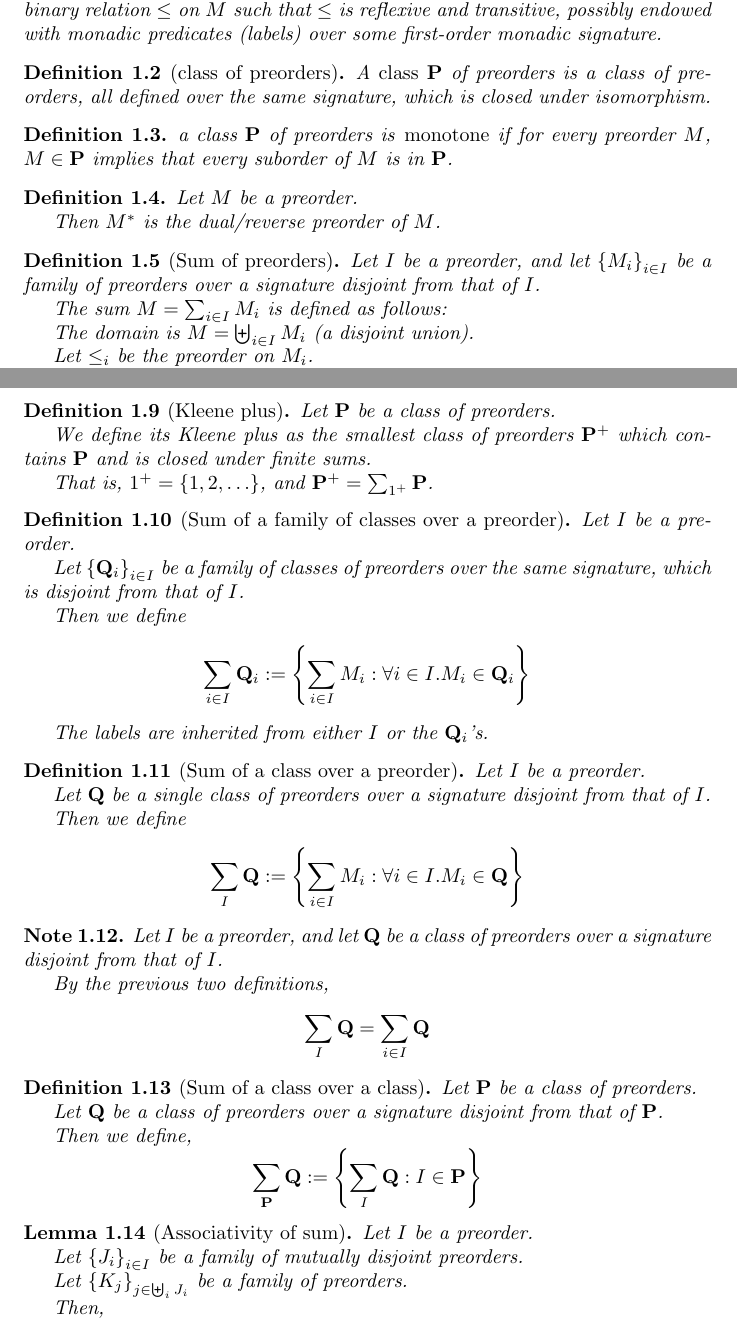
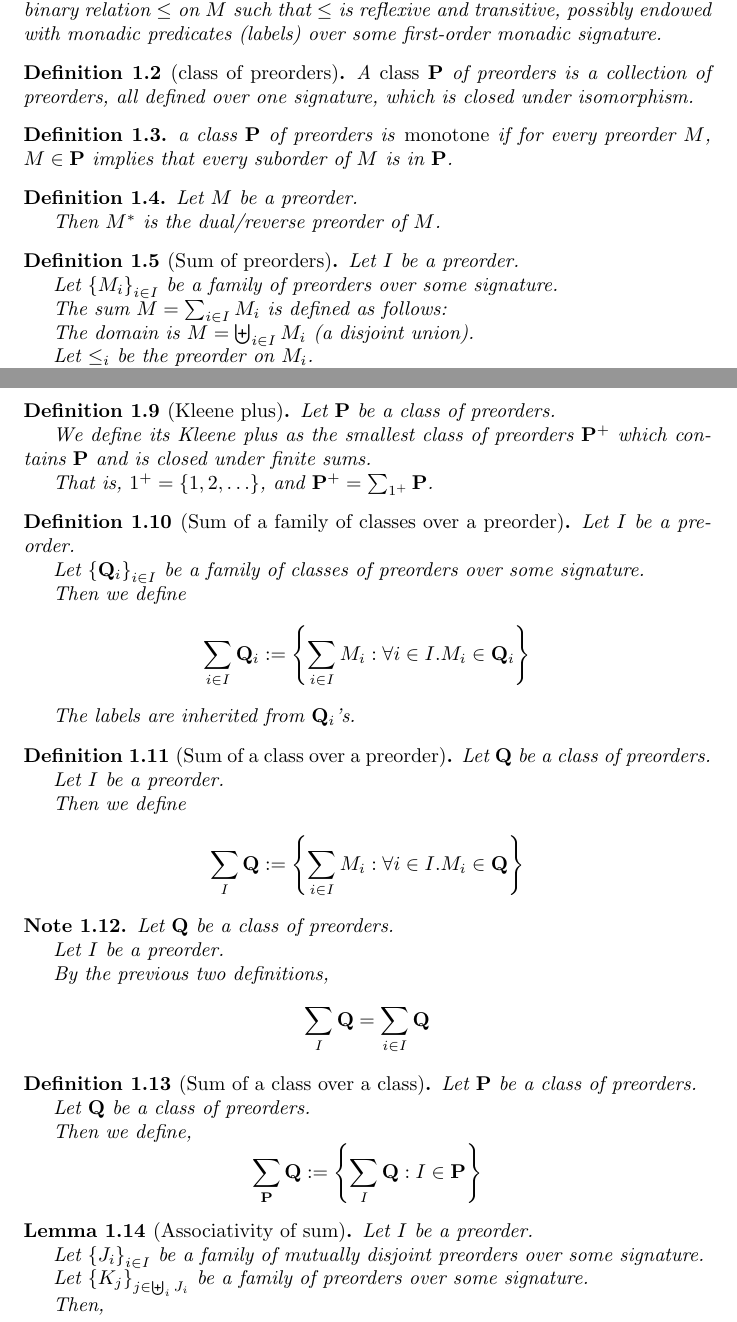
Before and after one commit to alongurny/Orders, a LaTeX document (src/Main.tex, which reads src/ch1_preorders.tex): two parts of pages 2 and 3 of 22 before the commit and two parts of pages 2 and 3 of 23 after it, joined at a grey line, cut so that both start at the same text. Compiled offline with pdfLaTeX.

Commit message:
Refactor

```diff
--- a/src/ch1_preorders.tex
+++ b/src/ch1_preorders.tex
@@ -13,8 +13,8 @@ isomorphism. We then define the sum operation on preorders. This will be used to
 
 % Definition of a class
 \begin{definition}[class of preorders]
-  A \emph{class} $\pp$ of preorders is a class of preorders,
-  all defined over the same signature,
+  A \emph{class} $\pp$ of preorders is a collection of preorders,
+  all defined over one signature,
   which is closed under isomorphism.
 \end{definition}
 
@@ -32,8 +32,10 @@ isomorphism. We then define the sum operation on preorders. This will be used to
 \end{definition}
 
 \begin{definition}[Sum of preorders]
-  Let $I$ be a preorder, and let $\set{M_i}_{i \in I}$ be a family of preorders over
-  a signature disjoint from that of $I$.
+  Let $I$ be a preorder.
+
+  Let $\set{M_i}_{i \in I}$ be a family of preorders
+  over some signature.
 
   The sum $M = \sum_{i \in I} M_i$ is defined as follows:
 
@@ -105,21 +109,20 @@ isomorphism. We then define the sum operation on preorders. This will be used to
   Let $I$ be a preorder.
 
   Let $\set{\qq_i}_{i \in I}$ be a family of classes of preorders
-  over the same signature, which is disjoint from that of $I$.
+  over some signature.
 
   Then we define
   \[
     \sum_{i \in I}{\qq_i} := \set{\sum_{i \in I}{M_i} : \forall i \in I. M_i \in \qq_i}
   \]
 
-  The labels are inherited from either $I$ or the $\qq_i$'s.
+  The labels are inherited from $\qq_i$'s.
 \end{definition}
 
 \begin{definition}[Sum of a class over a preorder]
+  Let $\qq$ be a class of preorders.
+
   Let $I$ be a preorder.
-
-  Let $\qq$ be a single class of preorders
-  over a signature disjoint from that of $I$.
 
   Then we define
   \[
@@ -128,8 +131,9 @@ isomorphism. We then define the sum operation on preorders. This will be used to
 \end{definition}
 
 \begin{note}
-  Let $I$ be a preorder, and let $\qq$ be a class of preorders
-  over a signature disjoint from that of $I$.
+  Let $\qq$ be a class of preorders.
+
+  Let $I$ be a preorder.
 
   By the previous two definitions,
   \[
@@ -140,7 +144,7 @@ isomorphism. We then define the sum operation on preorders. This will be used to
 \begin{definition}[Sum of a class over a class]
   Let $\pp$ be a class of preorders.
 
-  Let $\qq$ be a class of preorders over a signature disjoint from that of $\pp$.
+  Let $\qq$ be a class of preorders.
 
   Then we define,
   \[
@@ -151,9 +155,11 @@ isomorphism. We then define the sum operation on preorders. This will be used to
 \begin{lemma}[Associativity of sum]
   Let $I$ be a preorder.
 
-  Let $\set{J_i}_{i \in I}$ be a family of mutually disjoint preorders.
+  Let $\set{J_i}_{i \in I}$ be a family of mutually disjoint preorders
+  over some signature.
 
-  Let $\set{K_j}_{j \in \biguplus_i J_i}$ be a family of preorders.
+  Let $\set{K_j}_{j \in \biguplus_i J_i}$ be a family of preorders
+  over some signature.
 
   Then,
   \[
```
Also changed, not shown: src/Main.tex (+2 -1 lines), src/ch2_intervals.tex (renamed from src/ch2_chains.tex, +3 -3 lines), src/ch5_rank_decidability.tex (+1 -1 lines), src/ch6_definable_decidability.tex (added, +1 -0 lines), src/Main.pdf, src/ch1_preorders.tex (10 more changed lines).
